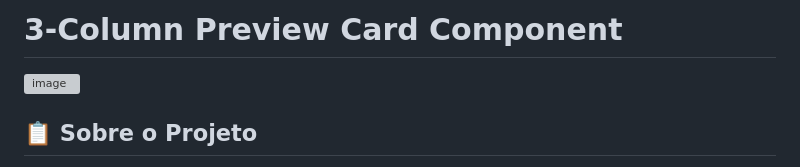
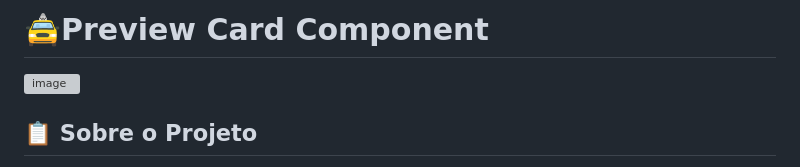
Before and after one commit to teuaraujoo/preview-card, a Markdown page: README.md, the part around the change. Drawn GitHub-style; grey boxes are pictures that could not be loaded.

```diff
--- a/README.md
+++ b/README.md
@@ -1,4 +1,4 @@
-# 3-Column Preview Card Component
+# 🚖Preview Card Component
 
 <img width="600" height="400" alt="image" src="https://github.com/user-attachments/assets/5b40a80b-3a17-4faf-ad41-8350f4153e29"/>
 
```
